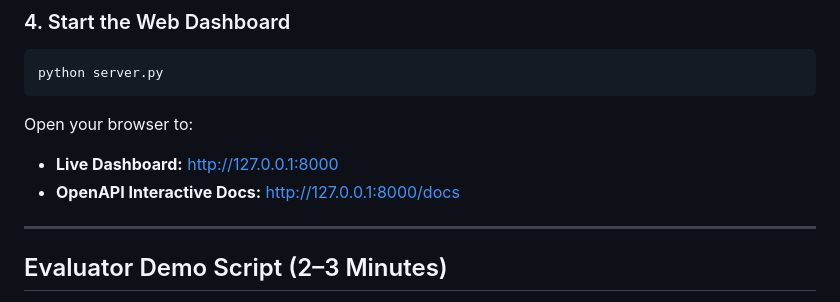
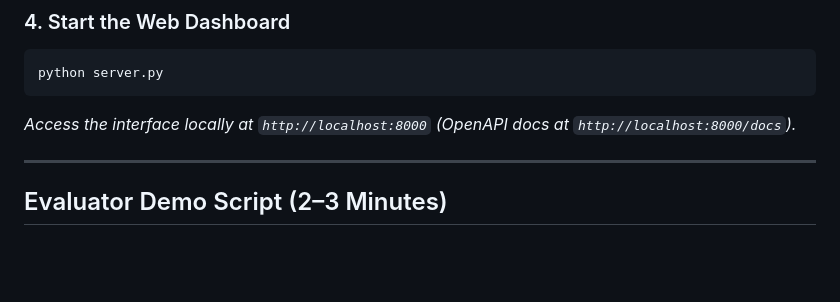
Before and after one commit to kishansingh7x/RecoverAI-Autonomous-Revenue-Recovery-Platform, a Markdown page: README.md, the part around the change. GitHub-like rendering; blank space fills up the shorter version.

Commit message:
docs: clean up local server instructions and remove misleading localhost hyperlinks

````diff
--- a/README.md
+++ b/README.md
@@ -153,9 +153,7 @@ python run_evaluation.py --seed 42 --count 200
 ```bash
 python server.py
 ```
-Open your browser to:
-- **Live Dashboard:** [http://127.0.0.1:8000](http://127.0.0.1:8000)
-- **OpenAPI Interactive Docs:** [http://127.0.0.1:8000/docs](http://127.0.0.1:8000/docs)
+*Access the interface locally at `http://localhost:8000` (OpenAPI docs at `http://localhost:8000/docs`).*
 
 ---
 
````
